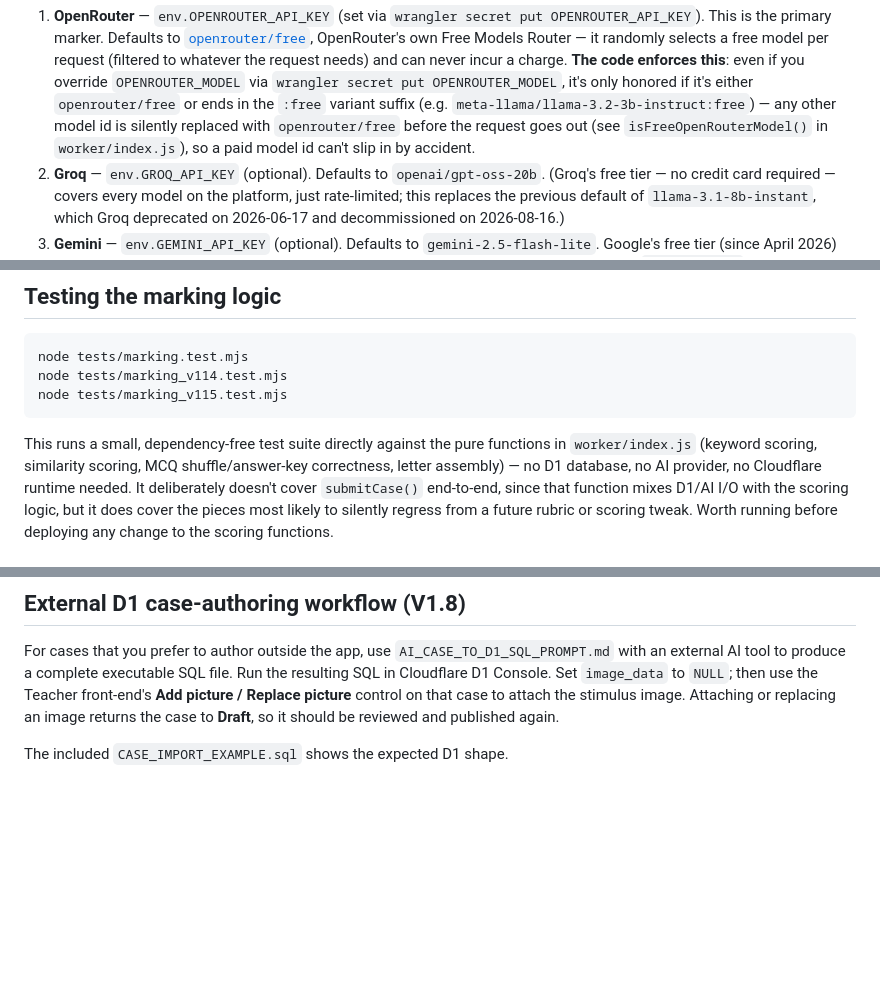
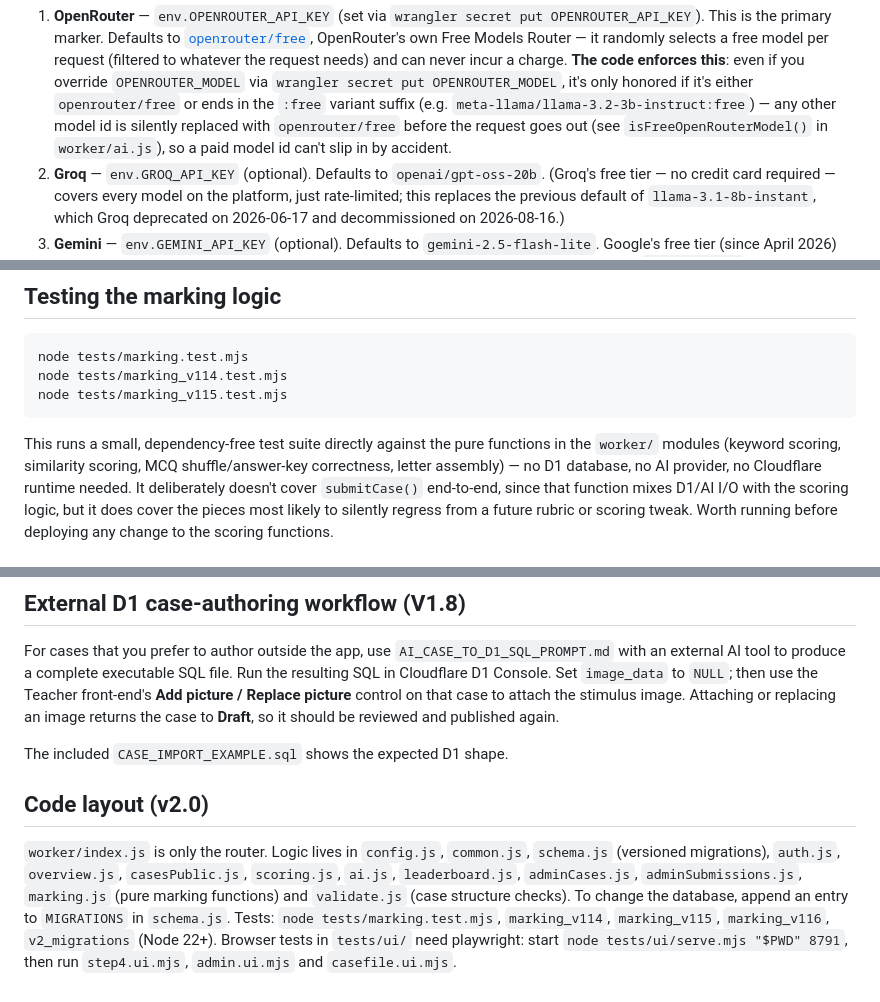
Before and after one commit to expiredyoghurt/theres-a-situation, a Markdown page: README.md, 3 parts joined by grey strips. Rendered like a GitHub page; blank space fills up the shorter version.

````diff
--- a/README.md
+++ b/README.md
@@ -160,7 +160,7 @@ free tier — this deployment should never incur an AI inference charge:**
    either `openrouter/free` or ends in the `:free` variant suffix (e.g.
    `meta-llama/llama-3.2-3b-instruct:free`) — any other model id is
    silently replaced with `openrouter/free` before the request goes out
-   (see `isFreeOpenRouterModel()` in `worker/index.js`), so a paid model
+   (see `isFreeOpenRouterModel()` in `worker/ai.js`), so a paid model
    id can't slip in by accident.
 2. **Groq** — `env.GROQ_API_KEY` (optional). Defaults to
    `openai/gpt-oss-20b`. (Groq's free tier — no credit card required —
@@ -450,7 +450,7 @@ node tests/marking_v115.test.mjs
 ```
 
 This runs a small, dependency-free test suite directly against the pure
-functions in `worker/index.js` (keyword scoring, similarity scoring,
+functions in the `worker/` modules (keyword scoring, similarity scoring,
 MCQ shuffle/answer-key correctness, letter assembly) — no D1 database,
 no AI provider, no Cloudflare runtime needed. It deliberately doesn't
 cover `submitCase()` end-to-end, since that function mixes D1/AI I/O
@@ -485,3 +485,8 @@ before deploying any change to the scoring functions.
 For cases that you prefer to author outside the app, use `AI_CASE_TO_D1_SQL_PROMPT.md` with an external AI tool to produce a complete executable SQL file. Run the resulting SQL in Cloudflare D1 Console. Set `image_data` to `NULL`; then use the Teacher front-end's **Add picture / Replace picture** control on that case to attach the stimulus image. Attaching or replacing an image returns the case to **Draft**, so it should be reviewed and published again.
 
 The included `CASE_IMPORT_EXAMPLE.sql` shows the expected D1 shape.
+
+
+## Code layout (v2.0)
+`worker/index.js` is only the router. Logic lives in `config.js`, `common.js`, `schema.js` (versioned migrations), `auth.js`, `overview.js`, `casesPublic.js`, `scoring.js`, `ai.js`, `leaderboard.js`, `adminCases.js`, `adminSubmissions.js`, `marking.js` (pure marking functions) and `validate.js` (case structure checks). To change the database, append an entry to `MIGRATIONS` in `schema.js`.
+Tests: `node tests/marking.test.mjs`, `marking_v114`, `marking_v115`, `marking_v116`, `v2_migrations` (Node 22+). Browser tests in `tests/ui/` need playwright: start `node tests/ui/serve.mjs "$PWD" 8791`, then run `step4.ui.mjs`, `admin.ui.mjs` and `casefile.ui.mjs`.
````
Also changed, not shown: CHANGELOG_v2.1.md (added, +6 -0 lines).
